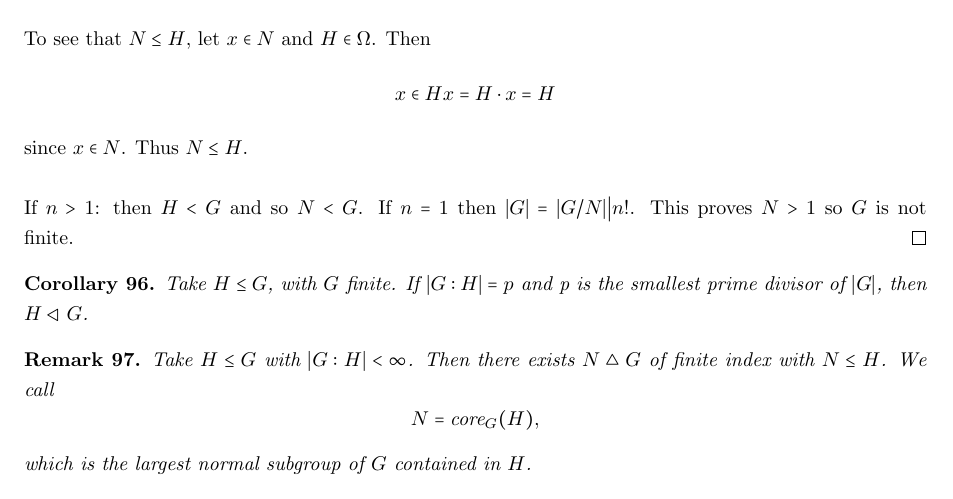
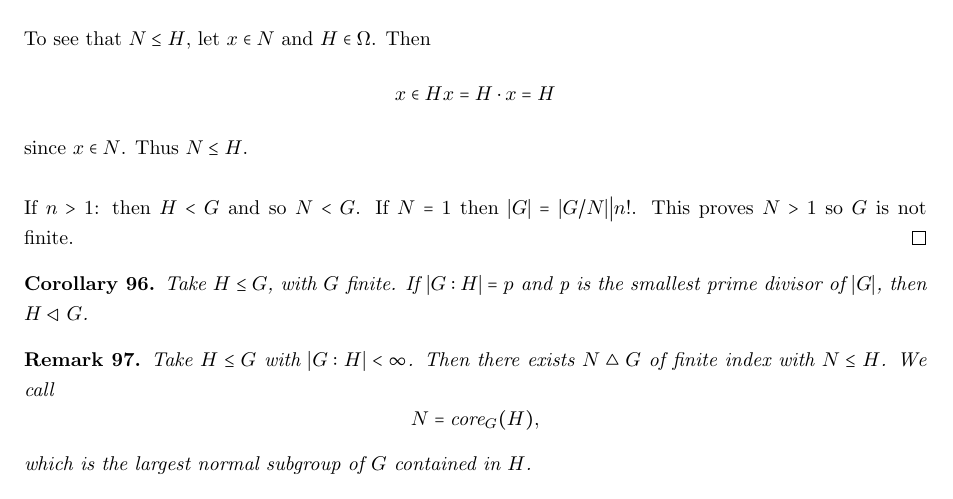
Before and after one commit to lchristie/Maths_720, a LaTeX document (Notes.tex): part of page 12 of 72, cut so that both start at the same text. Compiled offline with pdfLaTeX.

Commit message:
Should refer to subgroup not order of subgroup

```diff
--- a/Notes.tex
+++ b/Notes.tex
@@ -583,7 +583,7 @@ To see that $N \leq H$, let $x \in N$ and $H \in \Omega$. Then
 \[ x \in Hx = H \cdot x = H \]
 since $x \in N$. Thus $N \leq H$. \\
 \\
-If $n > 1$: then $H < G$ and so $N < G$. If $n = 1$ then $|G| = |G / N| \big| n!$. This proves $N > 1$ so $G$ is not finite.
+If $n > 1$: then $H < G$ and so $N < G$. If $N = 1$ then $|G| = |G / N| \big| n!$. This proves $N > 1$ so $G$ is not finite.
 \end{proof}
 
 \begin{Cor}
```
